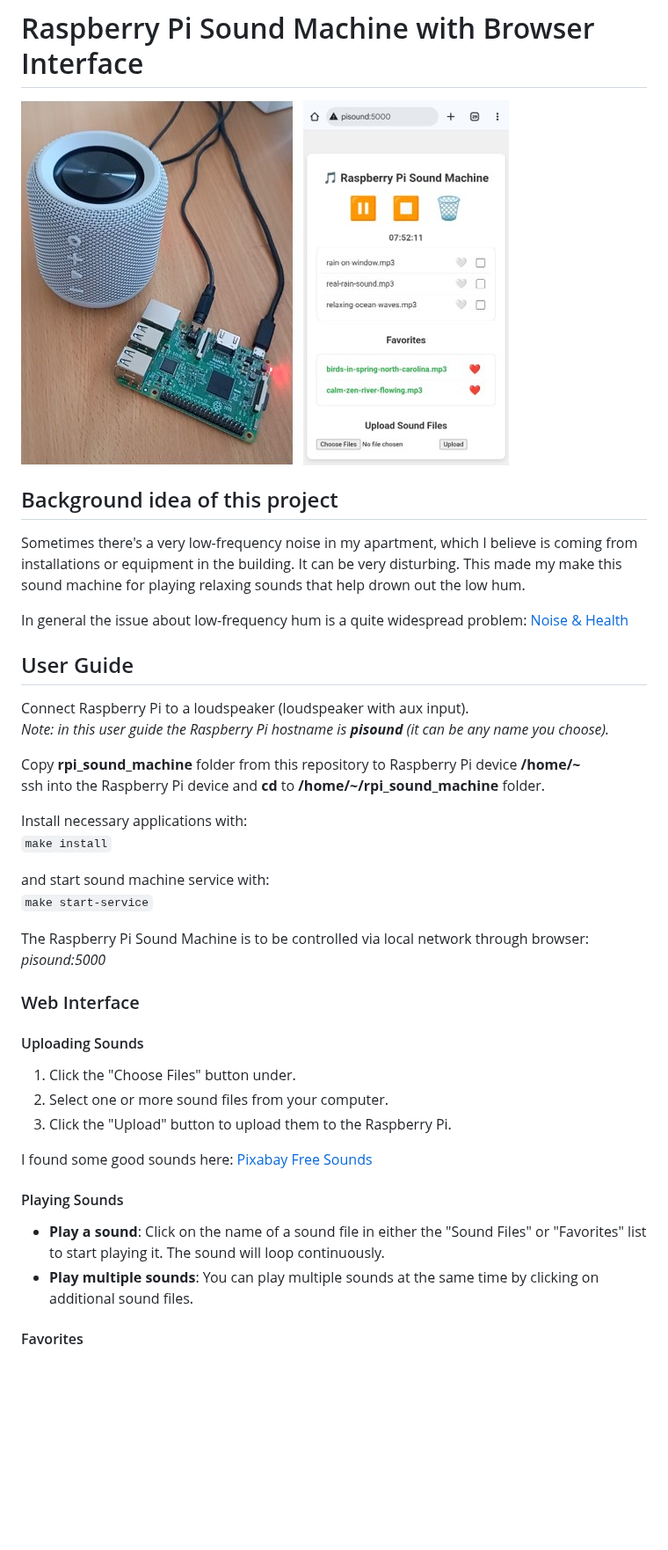
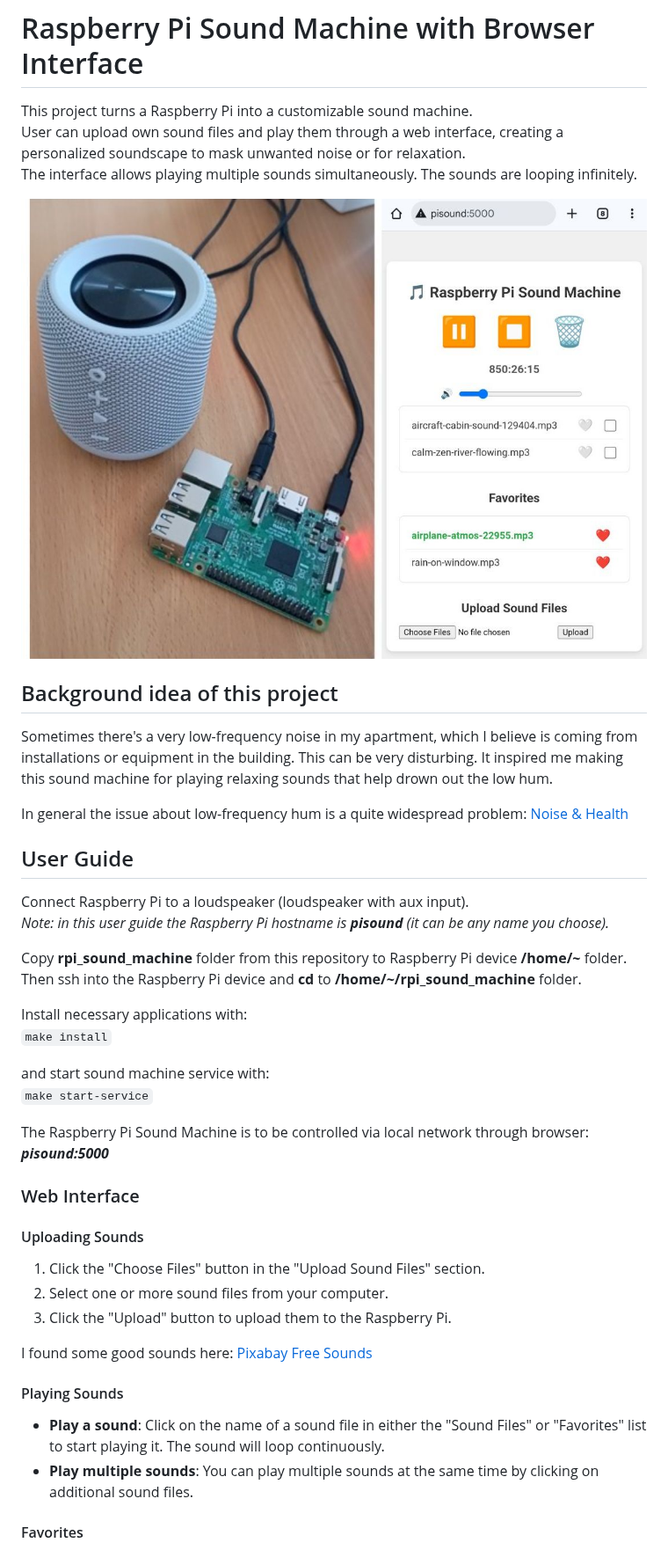
Before and after one commit to christianhansenx/rpi-sound-machine, a Markdown page: README.md, the part around one of its changes. Shown at 88% size. Rendered like a GitHub page; pictures changed too: sound_machine.jpg; blank space fills up the shorter version.

Commit message:
Application Description in README (#35)

````diff
--- a/README.md
+++ b/README.md
@@ -1,13 +1,21 @@
 # Raspberry Pi Sound Machine with Browser Interface
+
+This project turns a Raspberry Pi into a customizable sound machine.<br>
+User can upload own sound files and play them through a web interface, creating a personalized soundscape to mask unwanted
+ noise or for relaxation.<br>
+The interface allows playing multiple sounds simultaneously.
+The sounds are looping infinitely.
 
 ![sound-machine](sound_machine.jpg)
 
 ## Background idea of this project
 
-Sometimes there's a very low-frequency noise in my apartment, which I believe is coming from installations or equipment in the building. It can be very disturbing.
-This made my make this sound machine for playing relaxing sounds that help drown out the low hum.
+Sometimes there's a very low-frequency noise in my apartment, which I believe is coming from installations or equipment in the
+ building. This can be very disturbing.
+It inspired me making this sound machine for playing relaxing sounds that help drown out the low hum.
 
-In general the issue about low-frequency hum is a quite widespread problem: [Noise & Health](https://journals.lww.com/nohe/fulltext/2004/06230/low_frequency_noise_and_annoyance.6.aspx)
+In general the issue about low-frequency hum is a quite widespread problem:
+ [Noise & Health](https://journals.lww.com/nohe/fulltext/2004/06230/low_frequency_noise_and_annoyance.6.aspx)
 
 ## User Guide
 
@@ -15,8 +23,8 @@ Connect Raspberry Pi to a loudspeaker (loudspeaker with aux input).<br>
 *Note: in this user guide the Raspberry Pi hostname is **pisound** (it can be any name you choose).*
 
 
-Copy **rpi_sound_machine** folder from this repository to Raspberry Pi device **/home/~**<br>
-ssh into the Raspberry Pi device and **cd** to **/home/~/rpi_sound_machine** folder.
+Copy **rpi_sound_machine** folder from this repository to Raspberry Pi device **/home/~** folder.<br>
+Then ssh into the Raspberry Pi device and **cd** to **/home/~/rpi_sound_machine** folder.
 
 Install necessary applications with:<br>
 ```make install```
@@ -24,13 +32,13 @@ Install necessary applications with:<br>
  and start sound machine service with:<br>
 ```make start-service```
 
-The Raspberry Pi Sound Machine is to be controlled via local network through browser: *pisound:5000*
+The Raspberry Pi Sound Machine is to be controlled via local network through browser: ***pisound:5000***
 
 ### Web Interface
 
 #### Uploading Sounds
 
-1. Click the "Choose Files" button under.
+1. Click the "Choose Files" button in the "Upload Sound Files" section.
 2. Select one or more sound files from your computer.
 3. Click the "Upload" button to upload them to the Raspberry Pi.
 
@@ -38,7 +46,8 @@ I found some good sounds here: [Pixabay Free Sounds](https://pixabay.com/sound-e
 
 #### Playing Sounds
 
-* **Play a sound**: Click on the name of a sound file in either the "Sound Files" or "Favorites" list to start playing it. The sound will loop continuously.
+* **Play a sound**: Click on the name of a sound file in either the "Sound Files" or "Favorites" list to start playing it.
+ The sound will loop continuously.
 * **Play multiple sounds**: You can play multiple sounds at the same time by clicking on additional sound files.
 
 #### Favorites
````
Also changed, not shown: other parts of README.md (+9 -6 lines), sound_machine_browser.jpg (added), sound_machine_hardware.jpg (added).
